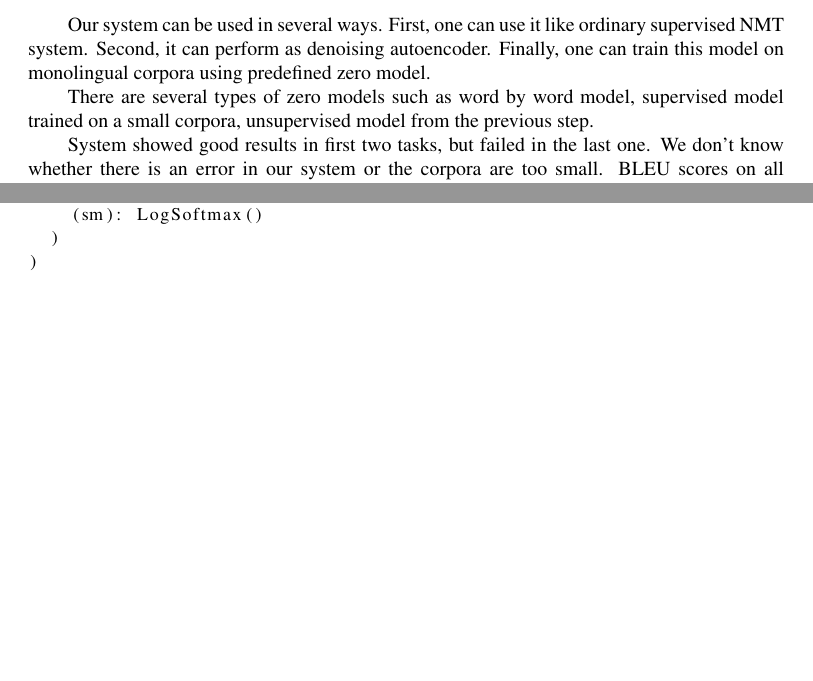
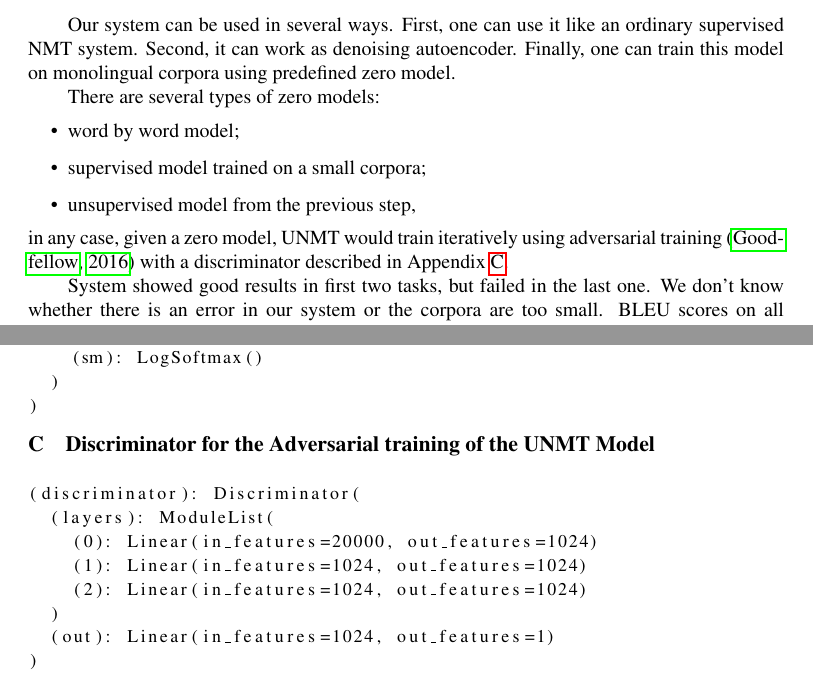
Before and after one commit to aoboturov/loresmt-nlprocessing, a LaTeX paper (paper/mtsummit2015.tex, which reads paper/discriminator-model.txt): two parts of pages 3 and 5 of 5 before the commit and two parts of pages 3 and 6 of 6 after it, joined at a grey line, cut so that both start at the same text, the shorter picture padded with empty space. Compiled offline with pdfLaTeX.

Commit message:
Appendix with the Discriminator.

```diff
--- /dev/null
+++ b/paper/discriminator-model.txt
@@ -0,0 +1,8 @@
+(discriminator): Discriminator(
+  (layers): ModuleList(
+    (0): Linear(in_features=20000, out_features=1024)
+    (1): Linear(in_features=1024, out_features=1024)
+    (2): Linear(in_features=1024, out_features=1024)
+  )
+  (out): Linear(in_features=1024, out_features=1)
+)
--- a/paper/mtsummit2015.tex
+++ b/paper/mtsummit2015.tex
@@ -132,11 +132,22 @@ Competition included not only parallel corpus for each language pair but  {\tt 1
 One way to leverage this data is to use unsupervised NMT model described in \cite{DBLP:journals/corr/abs-1711-00043}.
 The code for this model is not available, so we built our own implementation~\footnote{\url{https://github.com/IlyaGusev/UNMT}} based on PyTorch framework.
 
-Our system can be used in several ways. First, one can use it like ordinary supervised NMT system. Second, it can perform as denoising autoencoder. Finally, one can train this model on monolingual corpora using predefined zero model.
+Our system can be used in several ways.
+First, one can use it like an ordinary supervised NMT system.
+Second, it can work as denoising autoencoder.
+Finally, one can train this model on monolingual corpora using predefined zero model.
 
-There are several types of zero models such as word by word model, supervised model trained on a small corpora, unsupervised model from the previous step.
+There are several types of zero models:
+\begin{itemize}
+\item word by word model;
+\item supervised model trained on a small corpora;
+\item unsupervised model from the previous step,
+\end{itemize}
+in any case, given a zero model, UNMT would train iteratively using adversarial training~\citep{goodfellow2016nips} with a discriminator described in Appendix~\ref{appendix:discriminator}.
 
-System showed good results in first two tasks, but failed in the last one. We don't know whether there is an error in our system or the corpora are too small. BLEU scores on all language pairs were below {\tt 0.01 BLEU}.
+System showed good results in first two tasks, but failed in the last one.
+We don't know whether there is an error in our system or the corpora are too small.
+BLEU scores on all language pairs were below {\tt 0.01 BLEU}.
 The NMT model used for translation is described in Appendix~\ref{appendix:unsupervised}.
 
 \section{Prior Language Pair Information}
@@ -199,6 +210,11 @@ Images used to train models are publicly available at \url{https://github.com/ao
 \section{Unsupervised NMT Model}
 \label{appendix:unsupervised}
 \lstinputlisting{unsupervised-model.txt}
+
+\section{Discriminator for the Adversarial training of the UNMT Model}
+\label{appendix:discriminator}
+\lstinputlisting{discriminator-model.txt}
+
 \end{appendices}
 
 \end{document}
```
Also changed, not shown: paper/mtsummit2015.bib (+7 -0 lines), paper/mtsummit2015.tex (6 more changed lines).
